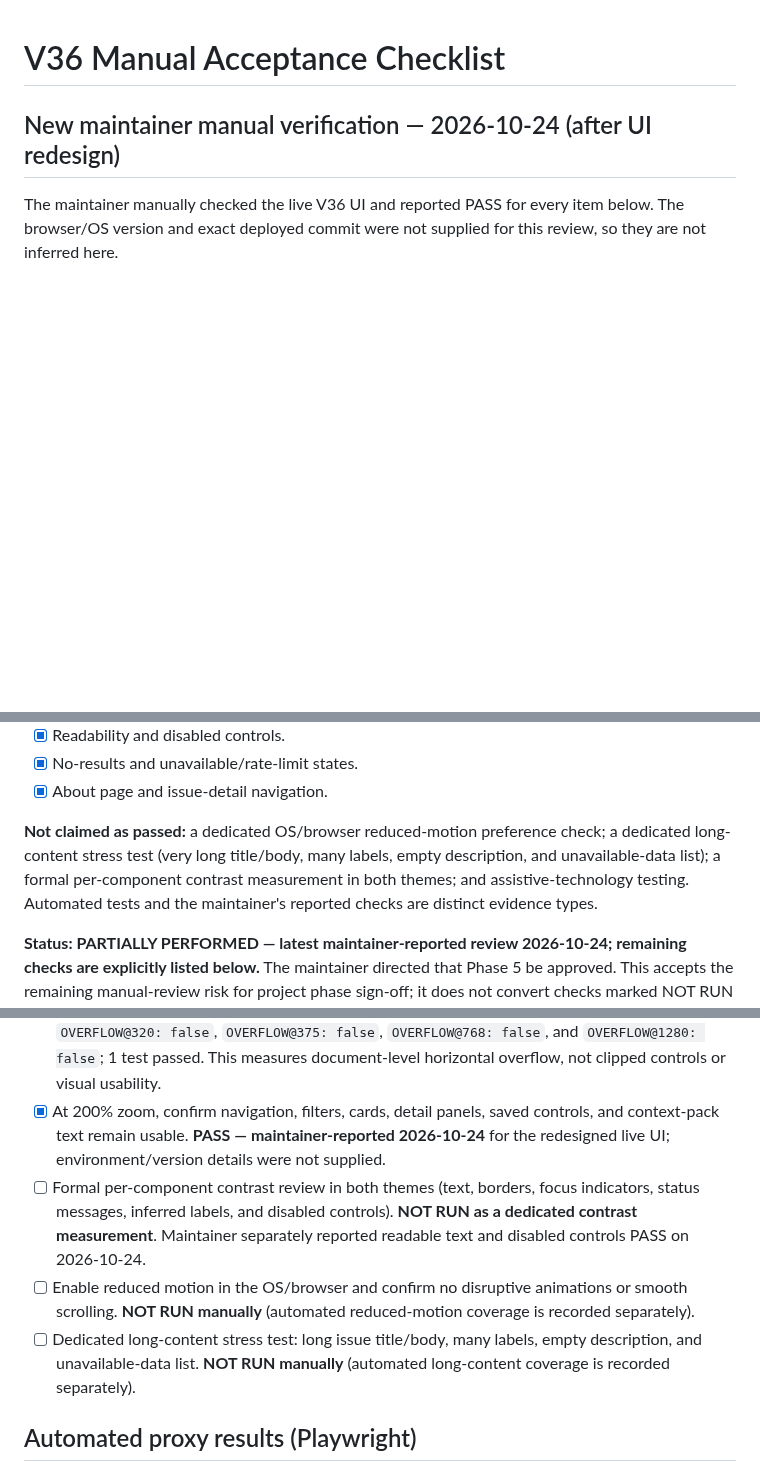
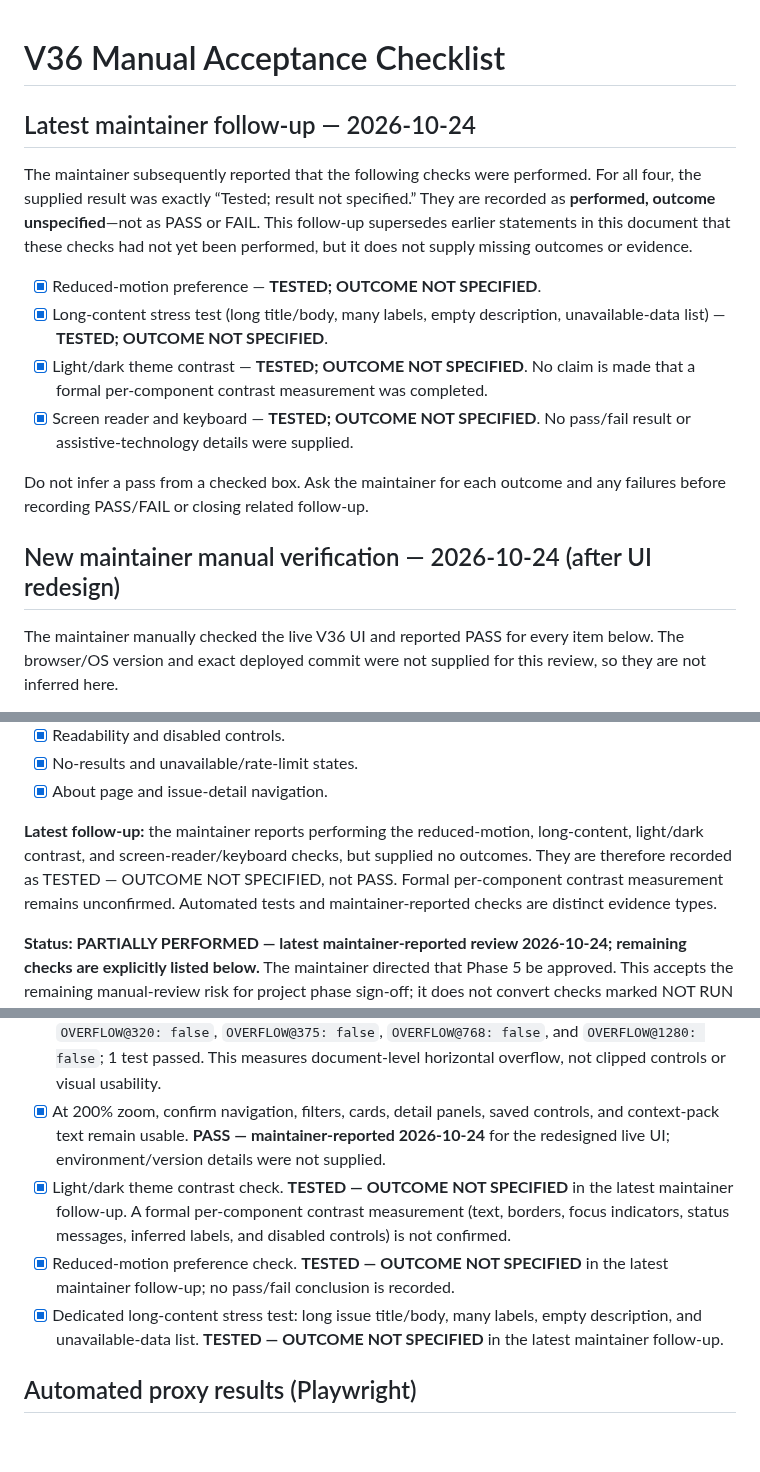
Before and after one commit to vijay3695/V36, a Markdown page: docs/MANUAL_ACCEPTANCE.md, 3 parts joined by grey strips. GitHub-like rendering; blank space fills up the shorter version.

Commit message:
docs: record latest manual test report without assuming pass

```diff
--- a/docs/MANUAL_ACCEPTANCE.md
+++ b/docs/MANUAL_ACCEPTANCE.md
@@ -1,4 +1,15 @@
 # V36 Manual Acceptance Checklist
+
+## Latest maintainer follow-up — 2026-10-24
+
+The maintainer subsequently reported that the following checks were performed. For all four, the supplied result was exactly “Tested; result not specified.” They are recorded as **performed, outcome unspecified**—not as PASS or FAIL. This follow-up supersedes earlier statements in this document that these checks had not yet been performed, but it does not supply missing outcomes or evidence.
+
+- [x] Reduced-motion preference — **TESTED; OUTCOME NOT SPECIFIED**.
+- [x] Long-content stress test (long title/body, many labels, empty description, unavailable-data list) — **TESTED; OUTCOME NOT SPECIFIED**.
+- [x] Light/dark theme contrast — **TESTED; OUTCOME NOT SPECIFIED**. No claim is made that a formal per-component contrast measurement was completed.
+- [x] Screen reader and keyboard — **TESTED; OUTCOME NOT SPECIFIED**. No pass/fail result or assistive-technology details were supplied.
+
+Do not infer a pass from a checked box. Ask the maintainer for each outcome and any failures before recording PASS/FAIL or closing related follow-up.
 
 ## New maintainer manual verification — 2026-10-24 (after UI redesign)
 
@@ -14,7 +25,7 @@ The maintainer manually checked the live V36 UI and reported PASS for every item
 - [x] No-results and unavailable/rate-limit states.
 - [x] About page and issue-detail navigation.
 
-**Not claimed as passed:** a dedicated OS/browser reduced-motion preference check; a dedicated long-content stress test (very long title/body, many labels, empty description, and unavailable-data list); a formal per-component contrast measurement in both themes; and assistive-technology testing. Automated tests and the maintainer's reported checks are distinct evidence types.
+**Latest follow-up:** the maintainer reports performing the reduced-motion, long-content, light/dark contrast, and screen-reader/keyboard checks, but supplied no outcomes. They are therefore recorded as TESTED — OUTCOME NOT SPECIFIED, not PASS. Formal per-component contrast measurement remains unconfirmed. Automated tests and maintainer-reported checks are distinct evidence types.
 
 
 **Status: PARTIALLY PERFORMED — latest maintainer-reported review 2026-10-24; remaining checks are explicitly listed below.** The maintainer directed that Phase 5 be approved. This accepts the remaining manual-review risk for project phase sign-off; it does not convert checks marked NOT RUN into PASS or claim full human accessibility verification. Checks were run by the maintainer on 2026-10-21 in Firefox on Windows. Keyboard navigation, advanced-filter disclosure, search, failure handling, import/export, 200% zoom, and issue-detail content passed. Four defects were fixed and re-tested (`534bca7`, `7bd7d45`, `28d0768`, `ac5306e`). Manual visual approval is recorded at 320px and 375px. Automated Chromium overflow testing passed at 320px, 375px, 768px, and 1280px in [GitHub Actions run #1](https://github.com/vijay3695/V36/actions/runs/39636965181) on commit `16fd41922033a356e7305e70f00f9edcac71702d`. The automated check measures document-level horizontal overflow only; it does not certify visual usability or absence of clipped controls. The maintainer's 2026-10-24 manual review passed the listed redesigned UI checks, including the four requested viewport widths and 200% zoom. Dedicated reduced-motion, long-content stress, formal per-component contrast measurement, and assistive-technology checks remain **NOT RUN**.
@@ -55,9 +66,9 @@ The maintainer manually checked the live V36 UI and reported PASS for every item
 - [x] Human visual acceptance at 320px, 375px, 768px, and desktop width: **PASS — maintainer-reported 2026-10-24** for the redesigned live UI. Browser/OS versions and exact deployed commit were not supplied. This new result supersedes the earlier 768px/desktop NOT RUN entry.
 - [x] Automated responsive overflow test at 320px, 375px, 768px, and 1280px. **PASS** — [GitHub Actions run #1](https://github.com/vijay3695/V36/actions/runs/39636965181), commit `16fd41922033a356e7305e70f00f9edcac71702d`. Playwright logged `OVERFLOW@320: false`, `OVERFLOW@375: false`, `OVERFLOW@768: false`, and `OVERFLOW@1280: false`; 1 test passed. This measures document-level horizontal overflow, not clipped controls or visual usability.
 - [x] At 200% zoom, confirm navigation, filters, cards, detail panels, saved controls, and context-pack text remain usable. **PASS — maintainer-reported 2026-10-24** for the redesigned live UI; environment/version details were not supplied.
-- [ ] Formal per-component contrast review in both themes (text, borders, focus indicators, status messages, inferred labels, and disabled controls). **NOT RUN as a dedicated contrast measurement**. Maintainer separately reported readable text and disabled controls PASS on 2026-10-24.
-- [ ] Enable reduced motion in the OS/browser and confirm no disruptive animations or smooth scrolling. **NOT RUN manually** (automated reduced-motion coverage is recorded separately).
-- [ ] Dedicated long-content stress test: long issue title/body, many labels, empty description, and unavailable-data list. **NOT RUN manually** (automated long-content coverage is recorded separately).
+- [x] Light/dark theme contrast check. **TESTED — OUTCOME NOT SPECIFIED** in the latest maintainer follow-up. A formal per-component contrast measurement (text, borders, focus indicators, status messages, inferred labels, and disabled controls) is not confirmed.
+- [x] Reduced-motion preference check. **TESTED — OUTCOME NOT SPECIFIED** in the latest maintainer follow-up; no pass/fail conclusion is recorded.
+- [x] Dedicated long-content stress test: long issue title/body, many labels, empty description, and unavailable-data list. **TESTED — OUTCOME NOT SPECIFIED** in the latest maintainer follow-up.
 
 ## Automated proxy results (Playwright)
 
```
Also changed, not shown: other parts of docs/MANUAL_ACCEPTANCE.md (+1 -1 lines).
